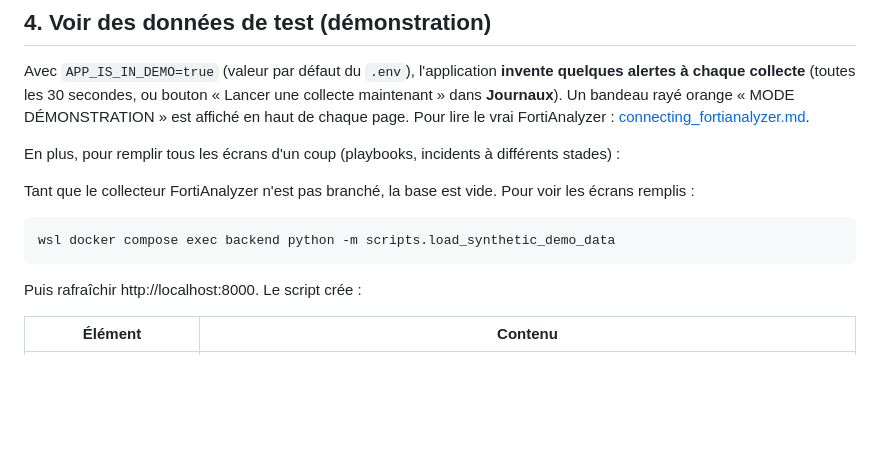
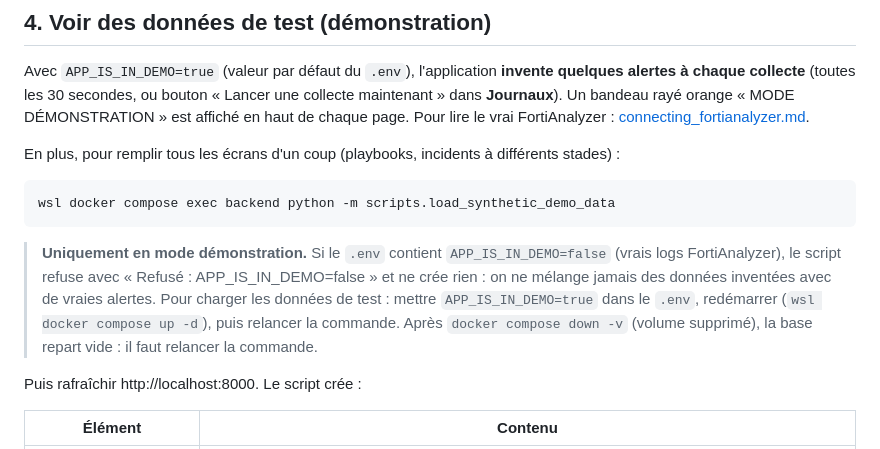
Before and after one commit to kalash-alertes/Private-, a Markdown page: docs/overview/running_the_application.md, the part around the change. Drawn GitHub-style; blank space fills up the shorter version.

````diff
--- a/docs/overview/running_the_application.md
+++ b/docs/overview/running_the_application.md
@@ -77,11 +77,15 @@ Avec `APP_IS_IN_DEMO=true` (valeur par défaut du `.env`), l'application **inven
 
 En plus, pour remplir tous les écrans d'un coup (playbooks, incidents à différents stades) :
 
-Tant que le collecteur FortiAnalyzer n'est pas branché, la base est vide. Pour voir les écrans remplis :
-
 ```powershell
 wsl docker compose exec backend python -m scripts.load_synthetic_demo_data
 ```
+
+> **Uniquement en mode démonstration.** Si le `.env` contient `APP_IS_IN_DEMO=false` (vrais logs FortiAnalyzer),
+> le script refuse avec « Refusé : APP_IS_IN_DEMO=false » et ne crée rien : on ne mélange jamais des données
+> inventées avec de vraies alertes. Pour charger les données de test : mettre `APP_IS_IN_DEMO=true` dans le `.env`,
+> redémarrer (`wsl docker compose up -d`), puis relancer la commande. Après `docker compose down -v` (volume
+> supprimé), la base repart vide : il faut relancer la commande.
 
 Puis rafraîchir http://localhost:8000. Le script crée :
 
````
Also changed, not shown: README.md (+1 -1 lines).
